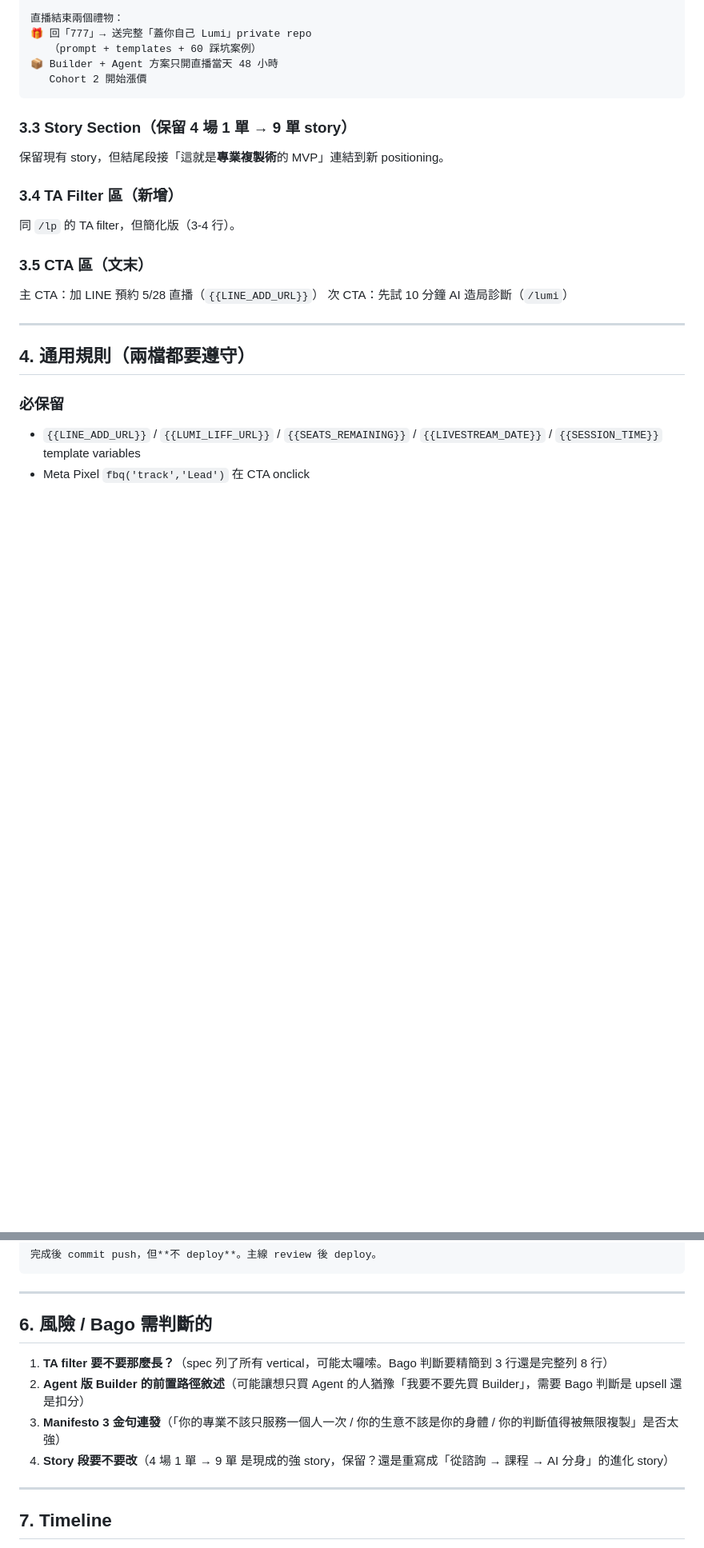
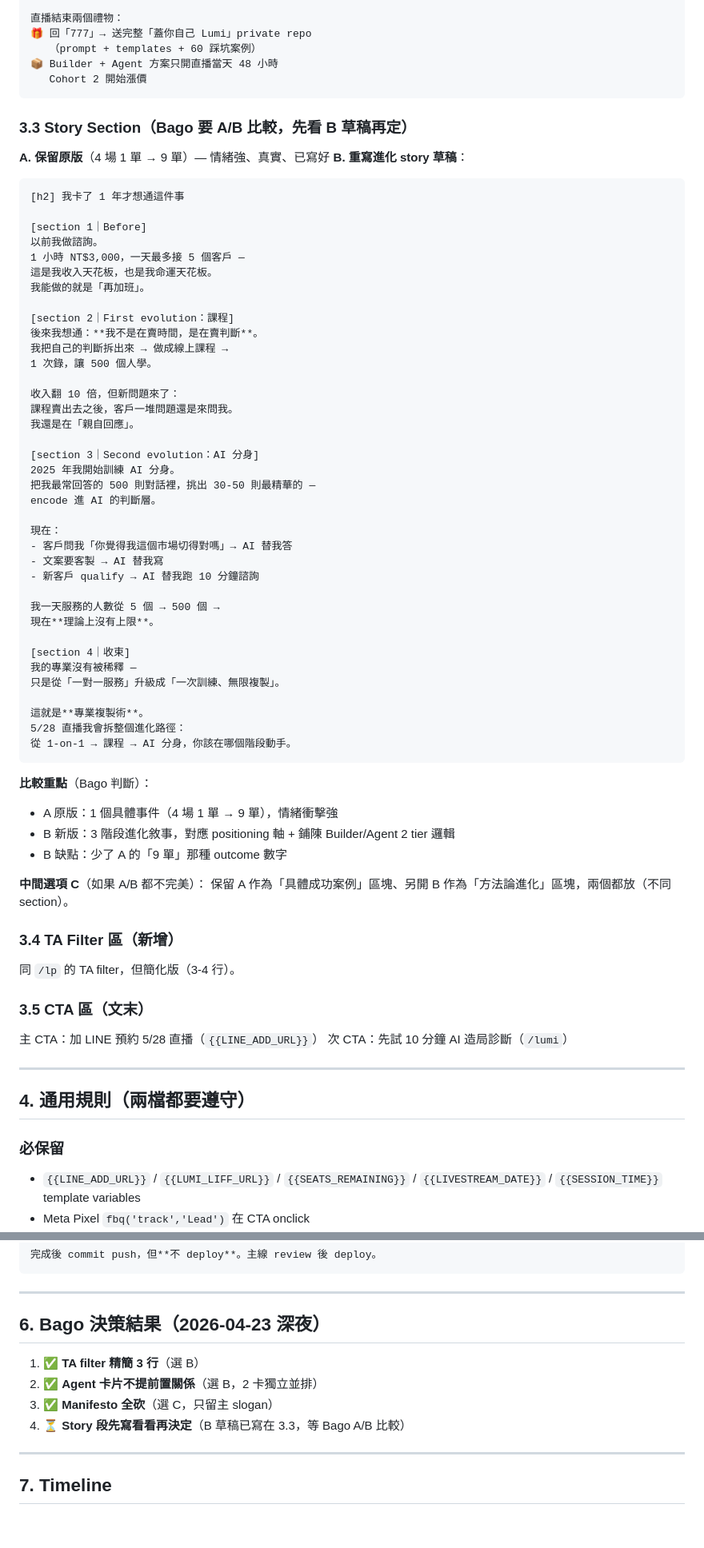
Before and after one commit to whitedragon080316/aibuild-web, a Markdown page: docs/lp-rewrite-spec.md, 2 parts joined by grey strips. Shown at 80% size. Rendered like a GitHub page; blank space fills up the shorter version.

Commit message:
docs(lp-spec): Bago 決策 1B/2B/3C + evolution story 草稿

````diff
--- a/docs/lp-rewrite-spec.md
+++ b/docs/lp-rewrite-spec.md
@@ -218,9 +205,58 @@ p: 顧問 / 教練 / 治療師 / 運動教練 / 老師 —
    Cohort 2 開始漲價
 ```
 
-### 3.3 Story Section（保留 4 場 1 單 → 9 單 story）
+### 3.3 Story Section（Bago 要 A/B 比較，先看 B 草稿再定）
 
-保留現有 story，但結尾段接「這就是**專業複製術**的 MVP」連結到新 positioning。
+**A. 保留原版**（4 場 1 單 → 9 單）— 情緒強、真實、已寫好
+**B. 重寫進化 story 草稿**：
+
+```
+[h2] 我卡了 1 年才想通這件事
+
+[section 1｜Before]
+以前我做諮詢。
+1 小時 NT$3,000，一天最多接 5 個客戶 —
+這是我收入天花板，也是我命運天花板。
+我能做的就是「再加班」。
+
+[section 2｜First evolution：課程]
+後來我想通：**我不是在賣時間，是在賣判斷**。
+我把自己的判斷拆出來 → 做成線上課程 →
+1 次錄，讓 500 個人學。
+
+收入翻 10 倍，但新問題來了：
+課程賣出去之後，客戶一堆問題還是來問我。
+我還是在「親自回應」。
+
+[section 3｜Second evolution：AI 分身]
+2025 年我開始訓練 AI 分身。
+把我最常回答的 500 則對話裡，挑出 30-50 則最精華的 —
+encode 進 AI 的判斷層。
+
+現在：
+- 客戶問我「你覺得我這個市場切得對嗎」→ AI 替我答
+- 文案要客製 → AI 替我寫
+- 新客戶 qualify → AI 替我跑 10 分鐘諮詢
+
+我一天服務的人數從 5 個 → 500 個 →
+現在**理論上沒有上限**。
+
+[section 4｜收束]
+我的專業沒有被稀釋 —
+只是從「一對一服務」升級成「一次訓練、無限複製」。
+
+這就是**專業複製術**。
+5/28 直播我會拆整個進化路徑：
+從 1-on-1 → 課程 → AI 分身，你該在哪個階段動手。
+```
+
+**比較重點**（Bago 判斷）：
+- A 原版：1 個具體事件（4 場 1 單 → 9 單），情緒衝擊強
+- B 新版：3 階段進化敘事，對應 positioning 軸 + 鋪陳 Builder/Agent 2 tier 邏輯
+- B 缺點：少了 A 的「9 單」那種 outcome 數字
+
+**中間選項 C**（如果 A/B 都不完美）：
+保留 A 作為「具體成功案例」區塊、另開 B 作為「方法論進化」區塊，兩個都放（不同 section）。
 
 ### 3.4 TA Filter 區（新增）
 
@@ -274,12 +310,12 @@ p: 顧問 / 教練 / 治療師 / 運動教練 / 老師 —
 
 ---
 
-## 6. 風險 / Bago 需判斷的
+## 6. Bago 決策結果（2026-04-23 深夜）
 
-1. **TA filter 要不要那麼長？**（spec 列了所有 vertical，可能太囉嗦。Bago 判斷要精簡到 3 行還是完整列 8 行）
-2. **Agent 版 Builder 的前置路徑敘述**（可能讓想只買 Agent 的人猶豫「我要不要先買 Builder」，需要 Bago 判斷是 upsell 還是扣分）
-3. **Manifesto 3 金句連發**（「你的專業不該只服務一個人一次 / 你的生意不該是你的身體 / 你的判斷值得被無限複製」是否太強）
-4. **Story 段要不要改**（4 場 1 單 → 9 單 是現成的強 story，保留？還是重寫成「從諮詢 → 課程 → AI 分身」的進化 story）
+1. ✅ **TA filter 精簡 3 行**（選 B）
+2. ✅ **Agent 卡片不提前置關係**（選 B，2 卡獨立並排）
+3. ✅ **Manifesto 全砍**（選 C，只留主 slogan）
+4. ⏳ **Story 段先寫看看再決定**（B 草稿已寫在 3.3，等 Bago A/B 比較）
 
 ---
 
````
Also changed, not shown: other parts of docs/lp-rewrite-spec.md (+7 -20 lines).
